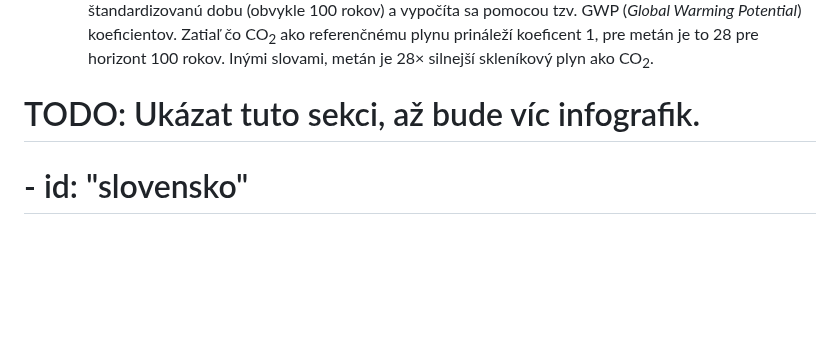
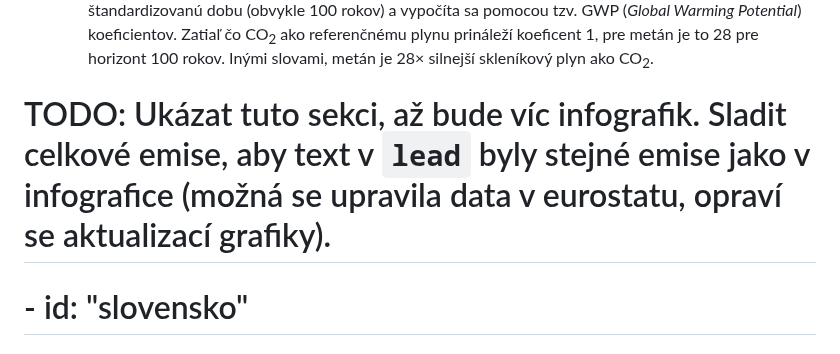
Before and after one commit to faktaoklimatu/web-sk, a Markdown page: collections/_topics/emisie.md, the part around the change. GitHub-like rendering; blank space fills up the shorter version.

Commit message:
Doplnění komentáře k podsekci Emise SR

```diff
--- a/collections/_topics/emisie.md
+++ b/collections/_topics/emisie.md
@@ -90,7 +90,7 @@ subtopics:
     a: |
       **Jednotlivé skleníkové plyny sa prepočítavajú na tzv. CO<sub>2</sub>eq**, (CO<sub>2</sub> ekvivalent), čo je množstvo oxidu uhličitého, ktoré by malo rovnaký príspevok ku skleníkovému javu atmosféry ako množstvo týchto ostatných plynov. Vzhľadom na rôzne polčasy rozkladu jednotlivých plynov v atmosfére sa tento príspevok uvažuje za určitú štandardizovanú dobu (obvykle 100 rokov) a vypočíta sa pomocou tzv. GWP (*Global Warming Potential*) koeficientov. Zatiaľ čo CO<sub>2</sub> ako referenčnému plynu prináleží koeficent 1, pre metán je to 28 pre horizont 100 rokov. Inými slovami, metán je 28× silnejší skleníkový plyn ako CO<sub>2</sub>.
 
-# TODO: Ukázat tuto sekci, až bude víc infografik.
+# TODO: Ukázat tuto sekci, až bude víc infografik. Sladit celkové emise, aby text v `lead` byly stejné emise jako v infografice (možná se upravila data v eurostatu, opraví se aktualizací grafiky).
 # - id:          "slovensko"
 #   title:       "Emisie skleníkových plynov Slovenska"
 #   title-short: "Emisie v SR"
```
